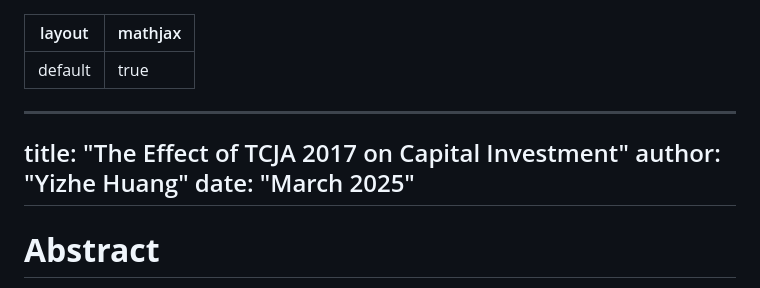
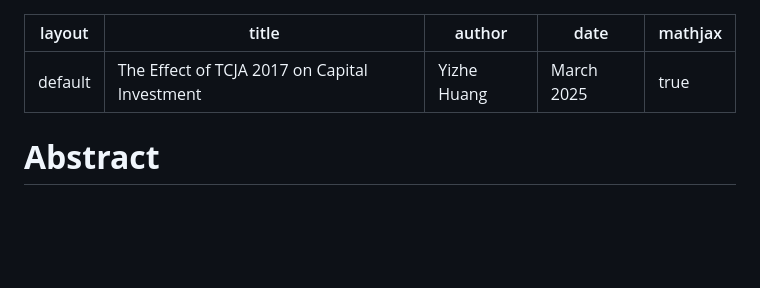
Before and after one commit to Malesherbes/Final-Paper-SE_POL_420, a Markdown page: index.md, the part around the change. Drawn GitHub-style; blank space fills up the shorter version.

```diff
--- a/index.md
+++ b/index.md
@@ -1,11 +1,9 @@
 ---
 layout: default
-mathjax: true
----
----
 title: "The Effect of TCJA 2017 on Capital Investment"
 author: "Yizhe Huang"
 date: "March 2025"
+mathjax: true
 ---
 
 # **Abstract**
```
